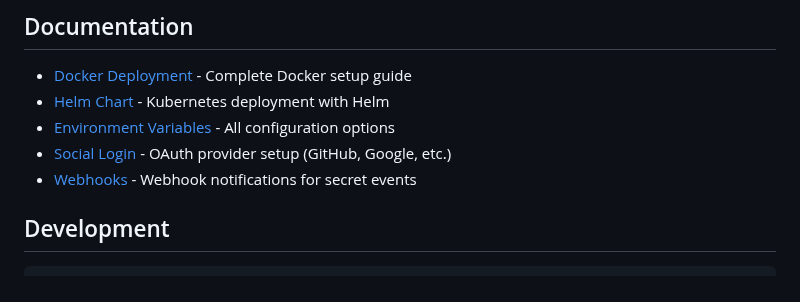
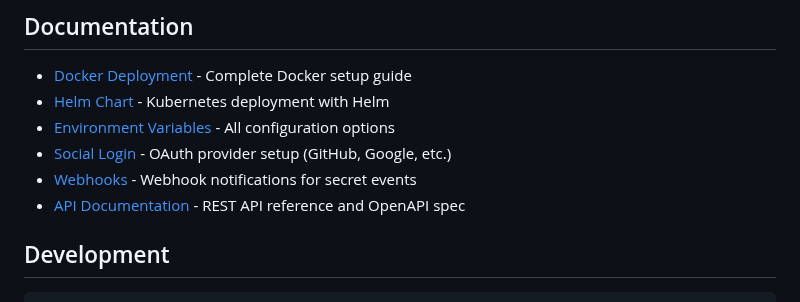
Before and after one commit to HemmeligOrg/Hemmelig.app, a Markdown page: README.md, the part around the change. Rendered like a GitHub page.

```diff
--- a/README.md
+++ b/README.md
@@ -70,6 +70,7 @@ See [Docker Guide](docs/docker.md) for detailed deployment instructions.
 - [Environment Variables](docs/env.md) - All configuration options
 - [Social Login](docs/social-login.md) - OAuth provider setup (GitHub, Google, etc.)
 - [Webhooks](docs/webhook.md) - Webhook notifications for secret events
+- [API Documentation](docs/api.md) - REST API reference and OpenAPI spec
 
 ## Development
 
```
Also changed, not shown: docs/api.md (added, +82 -0 lines).
